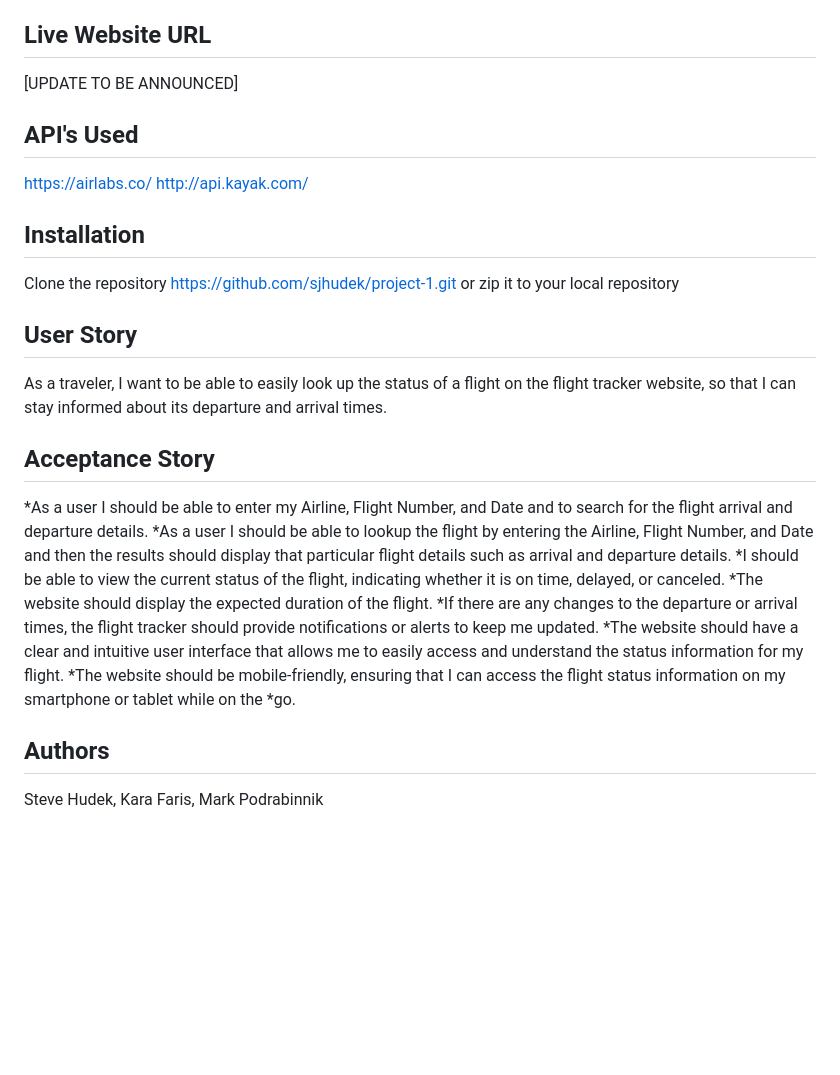
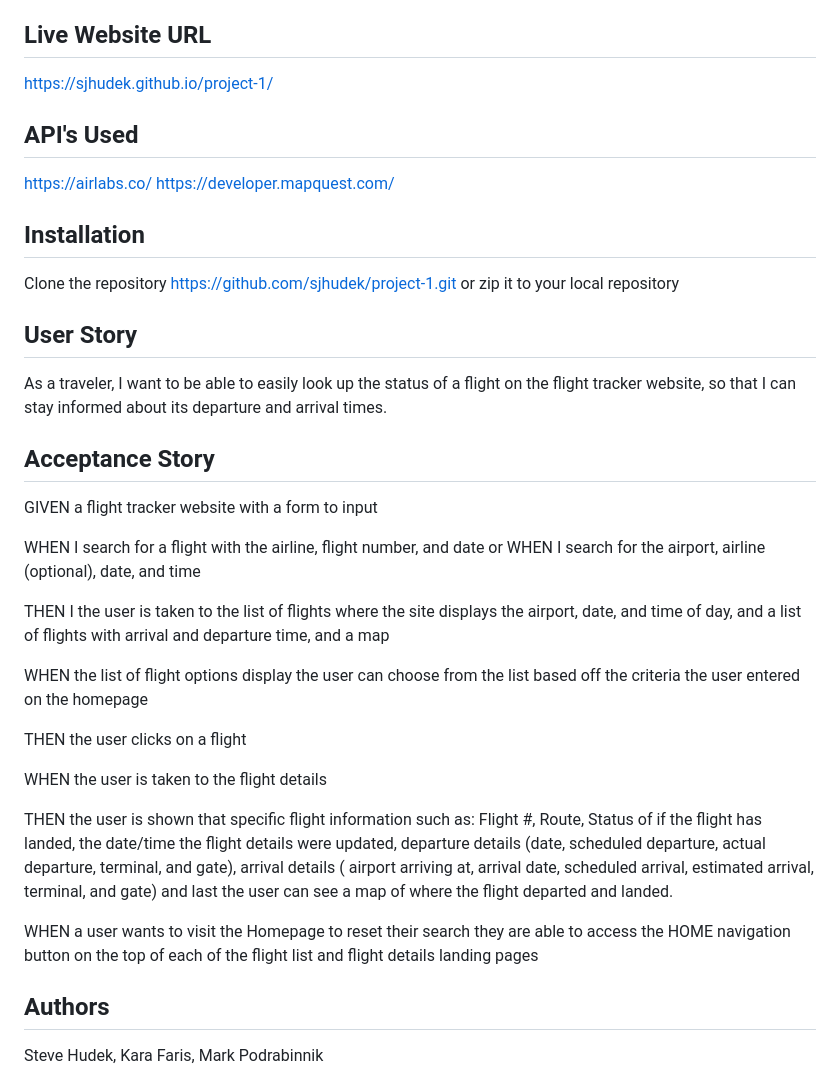
Before and after one commit to sjhudek/flighttracker, a Markdown page: README.md, the part around the change printed below. Drawn GitHub-style; blank space fills up the shorter version.

Commit message:
Completed README file and updated the header on flightresults landing page to match the flight details page

```diff
--- a/README.md
+++ b/README.md
@@ -10,11 +13,12 @@ The motivation for this project was learning how to work with a team in order to
 https://github.com/sjhudek/project-1.git
 
 ## Live Website URL
-[UPDATE TO BE ANNOUNCED]
+https://sjhudek.github.io/project-1/
 
 ## API's Used
 https://airlabs.co/
-http://api.kayak.com/
+https://developer.mapquest.com/
+
 
 ## Installation
 Clone the repository https://github.com/sjhudek/project-1.git or zip it to your local repository
@@ -23,13 +27,22 @@ Clone the repository https://github.com/sjhudek/project-1.git or zip it to your
 As a traveler, I want to be able to easily look up the status of a flight on the flight tracker website, so that I can stay informed about its departure and arrival times.
 
 ## Acceptance Story
-*As a user I should be able to enter my Airline, Flight Number, and Date and to search for the flight arrival and departure details.
-*As a user I should be able to lookup the flight by entering the Airline, Flight Number, and Date and then the results should display that particular flight details such as arrival and departure details.
-*I should be able to view the current status of the flight, indicating whether it is on time, delayed, or canceled.
-*The website should display the expected duration of the flight.
-*If there are any changes to the departure or arrival times, the flight tracker should provide notifications or alerts to keep me updated.
-*The website should have a clear and intuitive user interface that allows me to easily access and understand the status information for my flight.
-*The website should be mobile-friendly, ensuring that I can access the flight status information on my smartphone or tablet while on the *go.
+GIVEN a flight tracker website with a form to input
+
+WHEN I search for a flight with the airline, flight number, and date or WHEN I search for the airport, airline (optional), date, and time
+
+THEN I the user is taken to the list of flights where the site displays the airport, date, and time of day, and a list of flights with arrival and departure time, and a map
+
+WHEN the list of flight options display the user can choose from the list based off the criteria the user entered on the homepage
+
+THEN the user clicks on a flight
+
+WHEN the user is taken to the flight details
+
+THEN the user is shown that specific flight information such as: Flight #, Route, Status of if the flight has landed, the date/time the flight details were updated, departure details (date, scheduled departure, actual departure, terminal, and gate), arrival details ( airport arriving at, arrival date, scheduled arrival, estimated arrival, terminal, and gate) and last the user can see a map of where the flight departed and landed.
+
+WHEN a user wants to visit the Homepage to reset their search they are able to access the HOME navigation button on the top of each of the flight list and flight details landing pages
+
 
 
 ## Authors
```
Also changed, not shown: other parts of README.md (+4 -1 lines), assets/images/flight-tracker-details.jpg (added), assets/images/flight-tracker-list-of-flights.jpg (added), assets/images/flight-tracker-website-page1part1.jpg (added), assets/images/flighttracker-page1-part2.png (added), 1 other file.
